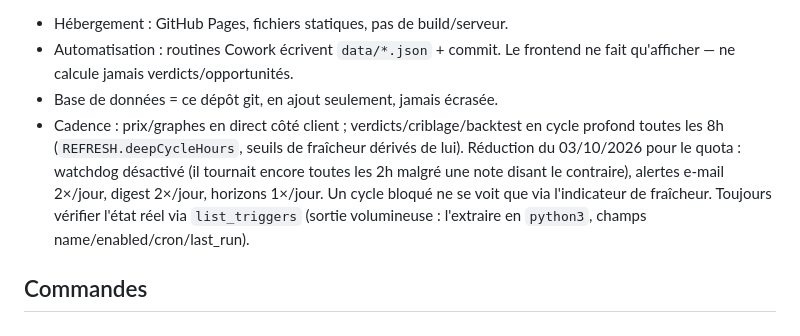
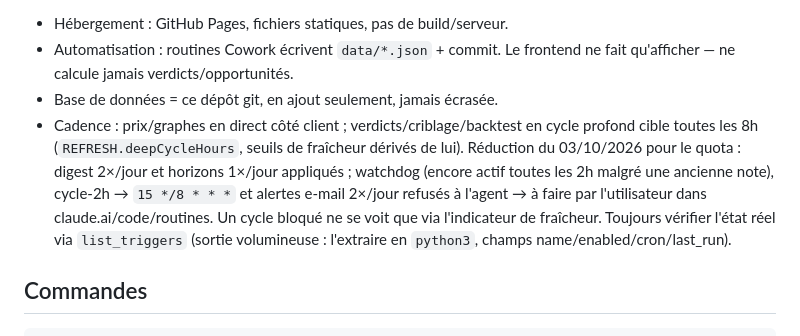
Before and after one commit to jaki2402-dev/aguilaradar-, a Markdown page: CLAUDE.md, the part around the change. GitHub-like rendering.

Commit message:
CLAUDE.md : état réel des routines après la réduction du 03/10
Co-Authored-By: Claude Opus 5.5 <noreply@anthropic.com>
Claude-Session: https://claude.ai/code/session_01E21UVnS9TKs5yqkRtcJnU6

```diff
--- a/CLAUDE.md
+++ b/CLAUDE.md
@@ -40,9 +40,10 @@ du portefeuille compris) sont exposés — choix délibéré.
   qu'afficher — ne calcule jamais verdicts/opportunités.
 - Base de données = ce dépôt git, en ajout seulement, jamais écrasée.
 - Cadence : prix/graphes en direct côté client ; verdicts/criblage/backtest en cycle profond
-  toutes les 8h (`REFRESH.deepCycleHours`, seuils de fraîcheur dérivés de lui). Réduction du
-  03/10/2026 pour le quota : watchdog désactivé (il tournait encore toutes les 2h malgré une note
-  disant le contraire), alertes e-mail 2×/jour, digest 2×/jour, horizons 1×/jour. Un cycle bloqué
+  cible toutes les 8h (`REFRESH.deepCycleHours`, seuils de fraîcheur dérivés de lui). Réduction
+  du 03/10/2026 pour le quota : digest 2×/jour et horizons 1×/jour appliqués ; watchdog (encore
+  actif toutes les 2h malgré une ancienne note), cycle-2h → `15 */8 * * *` et alertes e-mail
+  2×/jour refusés à l'agent → à faire par l'utilisateur dans claude.ai/code/routines. Un cycle bloqué
   ne se voit que via l'indicateur de fraîcheur. Toujours vérifier l'état réel via `list_triggers`
   (sortie volumineuse : l'extraire en `python3`, champs name/enabled/cron/last_run).
 
```
